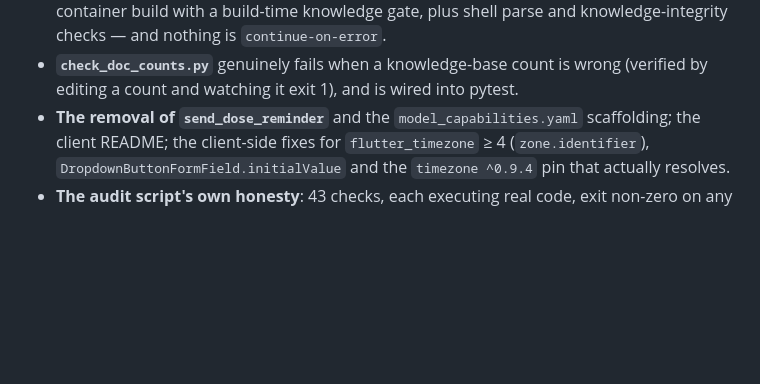
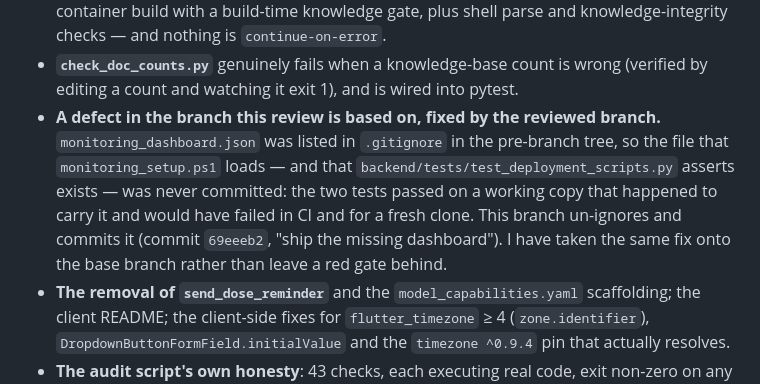
Before and after one commit to ahmed13576/MedicationOrchestra, a Markdown page: docs/ADVERSARIAL_REVIEW_2.md, the part around the change. GitHub-like rendering; blank space fills up the shorter version.

Commit message:
docs: credit the reviewed branch for the dashboard fix, and record that the base branch has it too
Co-authored-by: arena-agent <297053741+arena-agent@users.noreply.github.com>

```diff
--- a/docs/ADVERSARIAL_REVIEW_2.md
+++ b/docs/ADVERSARIAL_REVIEW_2.md
@@ -749,6 +749,14 @@ Credit where the work is real — all of the following I re-ran and can vouch fo
   parse and knowledge-integrity checks — and nothing is `continue-on-error`.
 * **`check_doc_counts.py`** genuinely fails when a knowledge-base count is wrong
   (verified by editing a count and watching it exit 1), and is wired into pytest.
+* **A defect in the branch this review is based on, fixed by the reviewed branch.**
+  `monitoring_dashboard.json` was listed in `.gitignore` in the pre-branch tree, so
+  the file that `monitoring_setup.ps1` loads — and that
+  `backend/tests/test_deployment_scripts.py` asserts exists — was never committed:
+  the two tests passed on a working copy that happened to carry it and would have
+  failed in CI and for a fresh clone. This branch un-ignores and commits it
+  (commit `69eeeb2`, "ship the missing dashboard"). I have taken the same fix onto
+  the base branch rather than leave a red gate behind.
 * **The removal of `send_dose_reminder`** and the `model_capabilities.yaml`
   scaffolding; the client README; the client-side fixes for
   `flutter_timezone` ≥ 4 (`zone.identifier`), `DropdownButtonFormField.initialValue`
```
